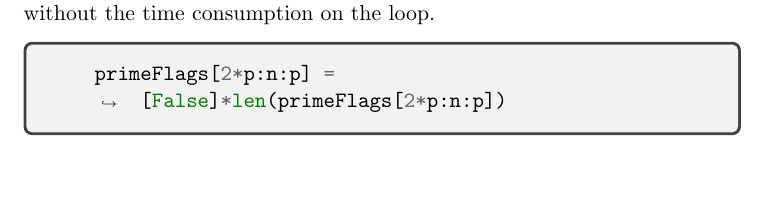
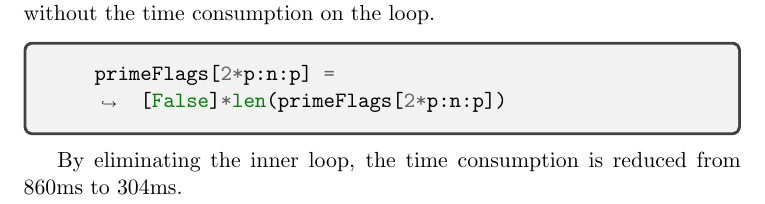
Before and after one commit to weijinglearner/algorithms, a LaTeX document (algorithm.tex): part of page 4 of 5, cut so that both start at the same text, the shorter picture padded with empty space. Compiled offline with pdfLaTeX.

Commit message:
count primes

```diff
--- a/algorithm.tex
+++ b/algorithm.tex
@@ -156,6 +156,7 @@ The line 18 to line 19 in the code can be optimized as the following code withou
 primeFlags[2*p:n:p] = [False]*len(primeFlags[2*p:n:p])
 \end{minted}
 
+By eliminating the inner loop, the time consumption is reduced from 860ms to 304ms.
 
 \subsubsection{Ugly Number (LeetCode 263)}
 Write a program to check whether a given number is an ugly number.
```
Also changed, not shown: algorithm.pdf.
